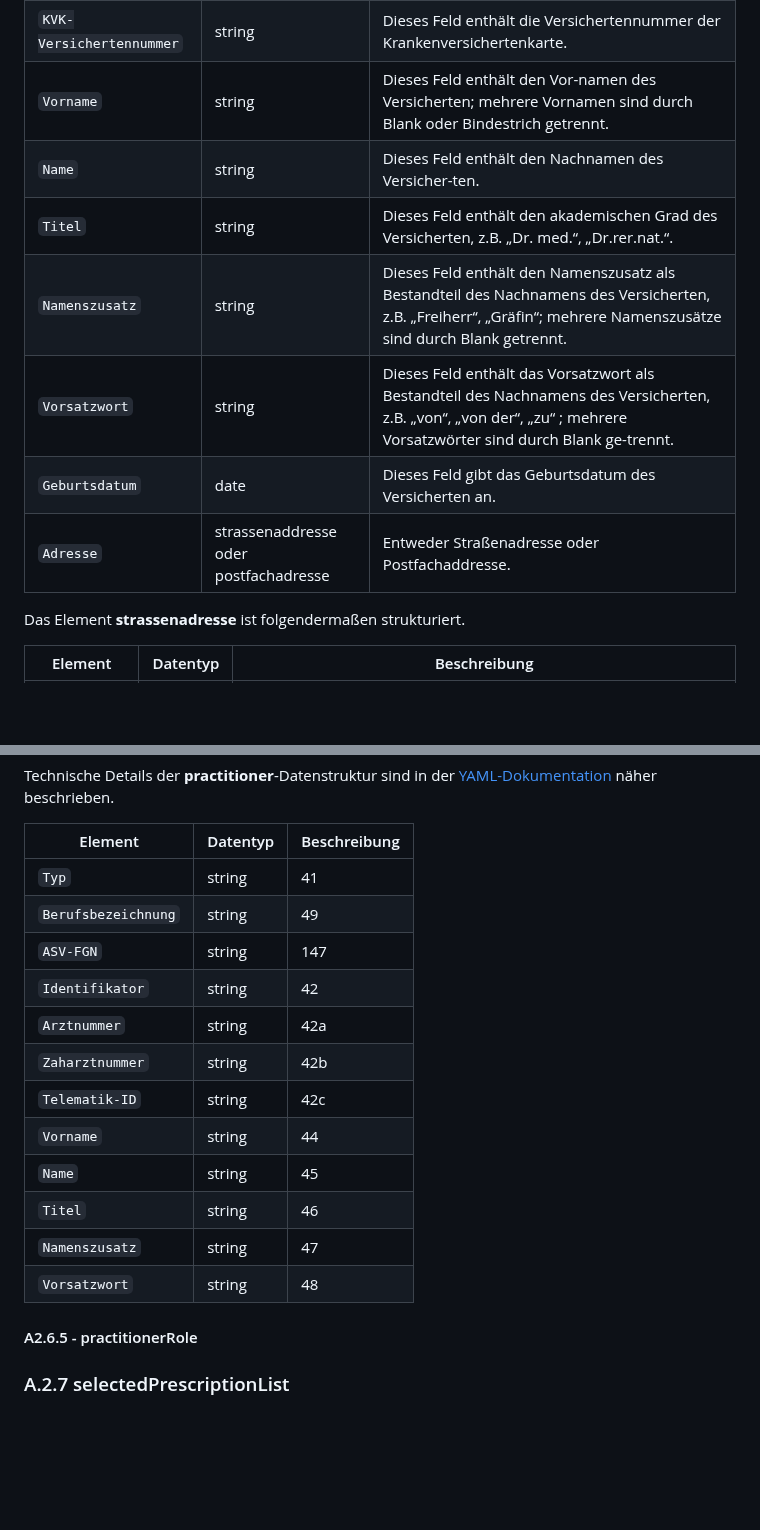
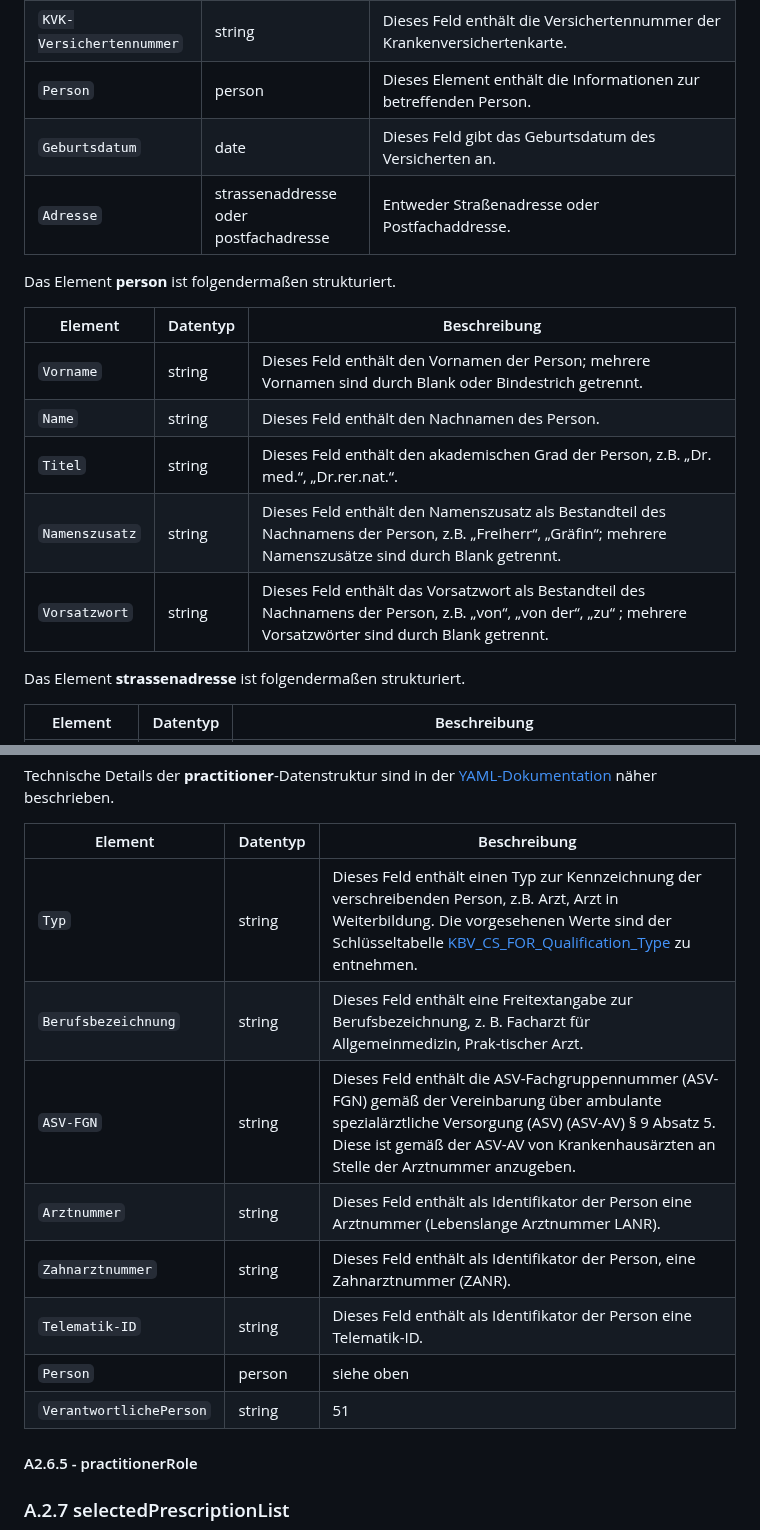
Before and after one commit to eHealthCardLink/Spezifikation, a Markdown page: Anhang-A-E-Rezept-Einlösen.md, 2 parts joined by grey strips. Drawn GitHub-style; blank space fills up the shorter version.

Commit message:
Update Anhang-A-E-Rezept-Einlösen.md
Further editing practitioner.

```diff
--- a/Anhang-A-E-Rezept-Einlösen.md
+++ b/Anhang-A-E-Rezept-Einlösen.md
@@ -318,13 +318,19 @@ Technische Details der **patient**-Datenstruktur sind in der [YAML-Dokumentation
 | `GKV-VersichertenID` | string | Dieses Feld enthält die VersichertenID der gesetzlichen Krankenversicherung (unveränderlicher Teil der einheitlichen Krankenversicherungsnummer der GKV gemäß § 290 SGB V). |
 | `PKV-VersichertenID` | string | Dieses Feld enthält die VersichertenID der privaten Krankenversicherung (unveränderlicher Teil der einheitlichen Krankenversichertennummer gemäß § 290 SGB V). |
 | `KVK-Versichertennummer` | string | Dieses Feld enthält die Versichertennummer der Krankenversichertenkarte. |
-| `Vorname` | string | Dieses Feld enthält den Vor-namen des Versicherten; mehrere Vornamen sind durch Blank oder Bindestrich getrennt.|
-| `Name` | string | Dieses Feld enthält den Nachnamen des Versicher-ten. |
-| `Titel` | string | Dieses Feld enthält den akademischen Grad des Versicherten, z.B. „Dr. med.“, „Dr.rer.nat.“. |
-| `Namenszusatz` | string | Dieses Feld enthält den Namenszusatz als Bestandteil des Nachnamens des Versicherten, z.B. „Freiherr“, „Gräfin“; mehrere Namenszusätze sind durch Blank getrennt. |
-| `Vorsatzwort` | string | Dieses Feld enthält das Vorsatzwort als Bestandteil des Nachnamens des Versicherten, z.B. „von“, „von der“, „zu“ ; mehrere Vorsatzwörter sind durch Blank ge-trennt. |
+| `Person` | person | Dieses Element enthält die Informationen zur betreffenden Person. |
 | `Geburtsdatum` | date | Dieses Feld gibt das Geburtsdatum des Versicherten an. |
 | `Adresse` | strassenaddresse oder postfachadresse | Entweder Straßenadresse oder Postfachaddresse. |
+
+Das Element **person** ist folgendermaßen strukturiert.
+
+| Element | Datentyp | Beschreibung |
+| --- | --- |  --- |
+| `Vorname` | string | Dieses Feld enthält den Vornamen der Person; mehrere Vornamen sind durch Blank oder Bindestrich getrennt.|
+| `Name` | string | Dieses Feld enthält den Nachnamen des Person. |
+| `Titel` | string | Dieses Feld enthält den akademischen Grad der Person, z.B. „Dr. med.“, „Dr.rer.nat.“. |
+| `Namenszusatz` | string | Dieses Feld enthält den Namenszusatz als Bestandteil des Nachnamens der Person, z.B. „Freiherr“, „Gräfin“; mehrere Namenszusätze sind durch Blank getrennt. |
+| `Vorsatzwort` | string | Dieses Feld enthält das Vorsatzwort als Bestandteil des Nachnamens der Person, z.B. „von“, „von der“, „zu“ ; mehrere Vorsatzwörter sind durch Blank getrennt. |
 
 Das Element **strassenadresse** ist folgendermaßen strukturiert.
 
@@ -357,19 +363,14 @@ Technische Details der **practitioner**-Datenstruktur sind in der [YAML-Dokument
 
 | Element | Datentyp | Beschreibung |
 | --- | --- |  --- |
-| `Typ` | string | 41 |
-| `Berufsbezeichnung` | string | 49 |
-| `ASV-FGN` | string | 147 |
-| `Identifikator` | string | 42 |
-| `Arztnummer` | string | 42a |
-| `Zaharztnummer` | string | 42b |
-| `Telematik-ID` | string | 42c |
-| `Vorname` | string | 44 |
-| `Name` | string | 45 |
-| `Titel` | string | 46 |
-| `Namenszusatz` | string | 47 |
-| `Vorsatzwort` | string | 48 |
-
+| `Typ` | string | Dieses Feld enthält einen Typ zur Kennzeichnung der verschreibenden Person, z.B. Arzt, Arzt in Weiterbildung. Die vorgesehenen Werte sind der Schlüsseltabelle [KBV_CS_FOR_Qualification_Type](https://simplifier.net/for/kbvcsforqualificationtype) zu entnehmen. |
+| `Berufsbezeichnung` | string | Dieses Feld enthält eine Freitextangabe zur Berufsbezeichnung, z. B. Facharzt für Allgemeinmedizin, Prak-tischer Arzt. |
+| `ASV-FGN` | string | Dieses Feld enthält die ASV-Fachgruppennummer (ASV-FGN) gemäß der Vereinbarung über ambulante spezialärztliche Versorgung (ASV) (ASV-AV) § 9 Absatz 5. Diese ist gemäß der ASV-AV von Krankenhausärzten an Stelle der Arztnummer anzugeben. |
+| `Arztnummer` | string | Dieses Feld enthält als Identifikator der Person eine Arztnummer (Lebenslange Arztnummer LANR). |
+| `Zahnarztnummer` | string | Dieses Feld enthält als Identifikator der Person, eine Zahnarztnummer (ZANR). |
+| `Telematik-ID` | string | Dieses Feld enthält als Identifikator der Person eine Telematik-ID. |
+| `Person` | person | siehe oben  |
+| `VerantwortlichePerson` | string | 51 |
 
   #### A2.6.5 - practitionerRole
 
```
